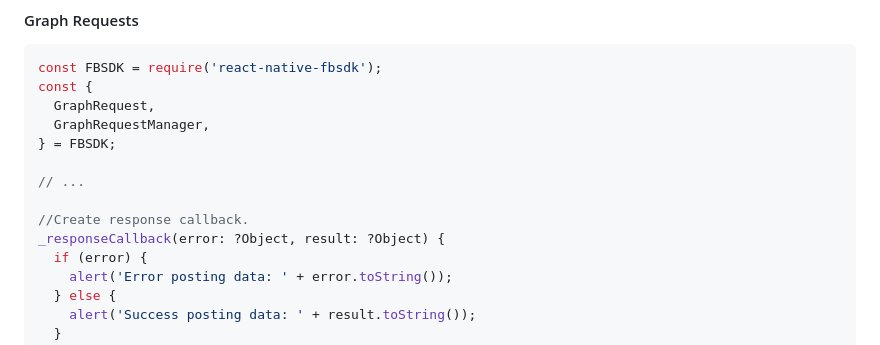
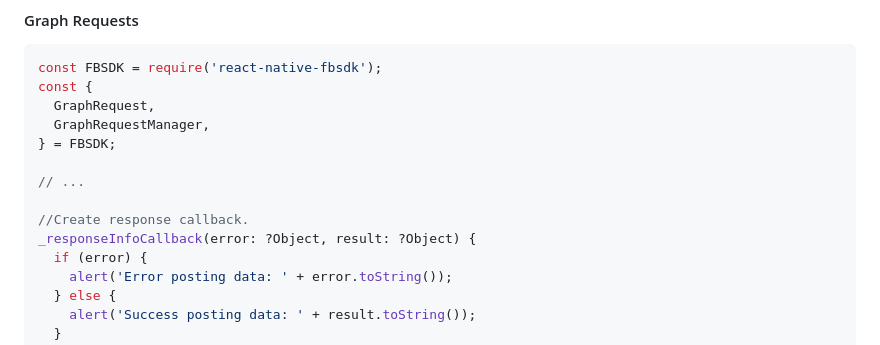
Before and after one commit to MariaiJones/WebGis, a Markdown page: README.md, the part around the change. GitHub-like rendering.

Commit message:
Update README.md
Fixed typo in Graph Request example callback

```diff
--- a/README.md
+++ b/README.md
@@ -307,7 +307,7 @@ const {
 // ...
 
 //Create response callback.
-_responseCallback(error: ?Object, result: ?Object) {
+_responseInfoCallback(error: ?Object, result: ?Object) {
   if (error) {
     alert('Error posting data: ' + error.toString());
   } else {
```
